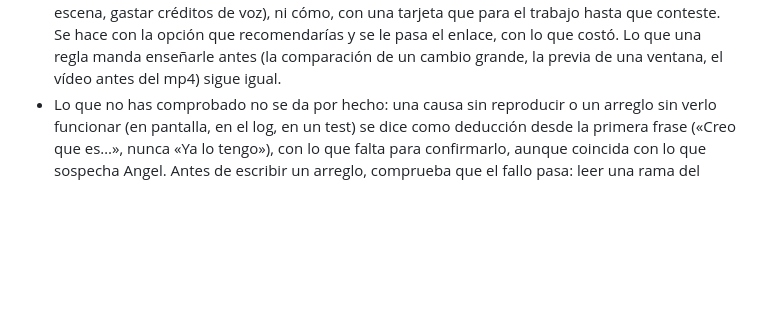
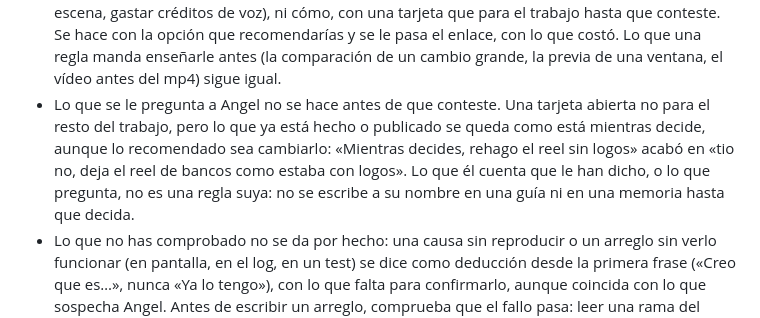
Before and after one commit to DinaupSoftware/DinaZen, a Markdown page: .claude/rules/codigo.md, the part around the change. Drawn GitHub-style; blank space fills up the shorter version.

Commit message:
Sincronizar .claude/ desde doc-in
Co-Authored-By: Claude Opus 5.5 (1M context) <noreply@anthropic.com>
Claude-Session: https://claude.ai/code/session_017nCXRJSC7awqqAECc4VyKc

```diff
--- a/.claude/rules/codigo.md
+++ b/.claude/rules/codigo.md
@@ -27,6 +27,7 @@ Resumen de doc-in: `codigo/donde-va-cada-funcion`, `codigo/no-hacer`, `codigo/re
 - Cada cosa, por su nombre en el negocio: una tabla, por el nombre entero de su sección, el que se ve en Dinaup («Detalles de Recursos de la empresa»; ni su código `tpr_…` ni medio nombre, «Detalles»), y el nombre va antes que el código, también dentro de un SQL o un índice que le enseñas: «(plantillapid, estado, almacén)», no una lista de `pr_…` sin decir qué son; un proceso, por lo que hace, no por la etiqueta de su log. Una pieza interna, tampoco por un nombre que le pongas tú: «la reserva de numeración» o «el vigilante del candado de escritura» no le dicen nada. Di lo que hace («si un guardado lleva un minuto sin dejar guardar a los demás, avisa») cada vez que salga, también en el título de un PR. Un término técnico o un nombre del código (WAL, slot, DDL, `INCLUDE`, `unerror`) se explica antes de usarlo: qué es, quién lo manda y cuándo.
 - En una tarjeta de decisión, el contexto y cada opción dicen qué cambia para Angel o para quien usa la pantalla, en palabras corrientes y con un ejemplo: «Adoptar deja cada servidor como está; tu compose lo cambia en todos». Las rutas, los contenedores y los volúmenes van después, o no van. Y antes de preguntar cómo se hace algo, dice para qué hace falta: «¿Cómo guarda el Servidor los tokens?» no se entiende sin saber por qué hay que guardarlos.
 - Lo que Angel ya pidió no se le vuelve a preguntar: ni si se hace, por lo que cuesta (regrabar una escena, gastar créditos de voz), ni cómo, con una tarjeta que para el trabajo hasta que conteste. Se hace con la opción que recomendarías y se le pasa el enlace, con lo que costó. Lo que una regla manda enseñarle antes (la comparación de un cambio grande, la previa de una ventana, el vídeo antes del mp4) sigue igual.
+- Lo que se le pregunta a Angel no se hace antes de que conteste. Una tarjeta abierta no para el resto del trabajo, pero lo que ya está hecho o publicado se queda como está mientras decide, aunque lo recomendado sea cambiarlo: «Mientras decides, rehago el reel sin logos» acabó en «tio no, deja el reel de bancos como estaba con logos». Lo que él cuenta que le han dicho, o lo que pregunta, no es una regla suya: no se escribe a su nombre en una guía ni en una memoria hasta que decida.
 - Lo que no has comprobado no se da por hecho: una causa sin reproducir o un arreglo sin verlo funcionar (en pantalla, en el log, en un test) se dice como deducción desde la primera frase («Creo que es…», nunca «Ya lo tengo»), con lo que falta para confirmarlo, aunque coincida con lo que sospecha Angel. Antes de escribir un arreglo, comprueba que el fallo pasa: leer una rama del código no es reproducirlo, y hay que seguir de dónde le llega el valor. Antes de darle la razón, mira que cuadre con lo que él ha contado. Una causa vista en un fallo no vale para los demás hasta mirarlos uno a uno: «las consultas que fallan son las tarjetas de Análisis» se dice después de mirar cada una. «Casi seguro» también es darlo por hecho. Un README, un comentario o una métrica no dicen cómo está producción (cuántas réplicas hay, con qué máquina se midió): se mira antes de darlo como causa, o se dice de dónde sale («lo saco del README; no he visto cuántas réplicas hay»). Igual con cómo funciona hoy el código (qué pieza habla con cuál, qué guarda el Servidor y dónde): se mira antes de contarlo. Lo que propones y aún no existe se cuenta como propuesta («habría que programar que play lea las marcas»), no en presente («play lee las marcas»).
 
 ## Antes de crear una función
```
Also changed, not shown: .claude/rules/razor.md (+1 -1 lines).
